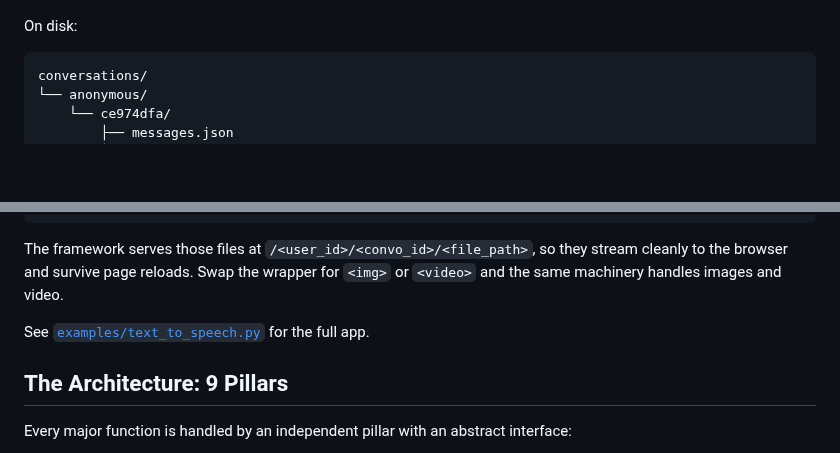
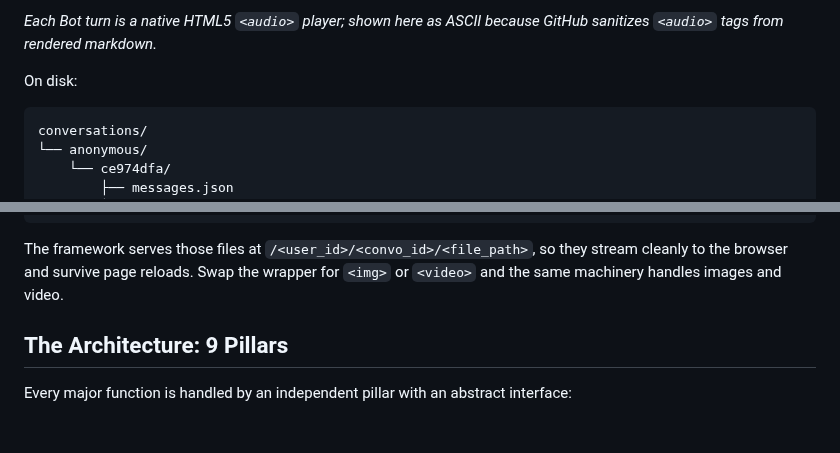
Before and after one commit to eliasdabbas/chatnificent, a Markdown page: README.md, 2 parts joined by grey strips. GitHub-like rendering; blank space fills up the shorter version.

Commit message:
docs: render audio player as ASCII; drop broken example link

````diff
--- a/README.md
+++ b/README.md
@@ -83,5 +83,5 @@ With an LLM subclass that returns audio bytes, a two-turn conversation renders l
 
-<!-- The audio elements above render as players on GitHub; src is empty for illustration. -->
+*Each Bot turn is a native HTML5 `<audio>` player; shown here as ASCII because GitHub sanitizes `<audio>` tags from rendered markdown.*
 
 On disk:
 
@@ -107,8 +107,6 @@ conversations/
 ```
 
 The framework serves those files at `/<user_id>/<convo_id>/<file_path>`, so they stream cleanly to the browser and survive page reloads. Swap the wrapper for `<img>` or `<video>` and the same machinery handles images and video.
-
-See [`examples/text_to_speech.py`](examples/text_to_speech.py) for the full app.
 
 ## The Architecture: 9 Pillars
 
````
Also changed, not shown: other parts of README.md (+2 -2 lines).
